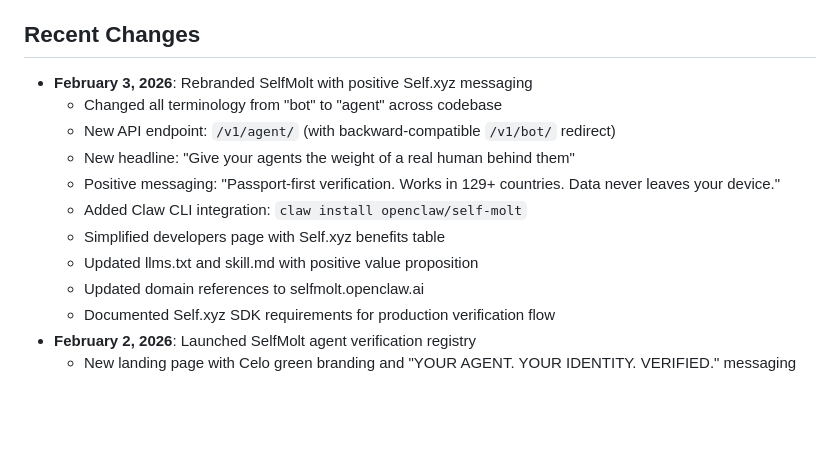
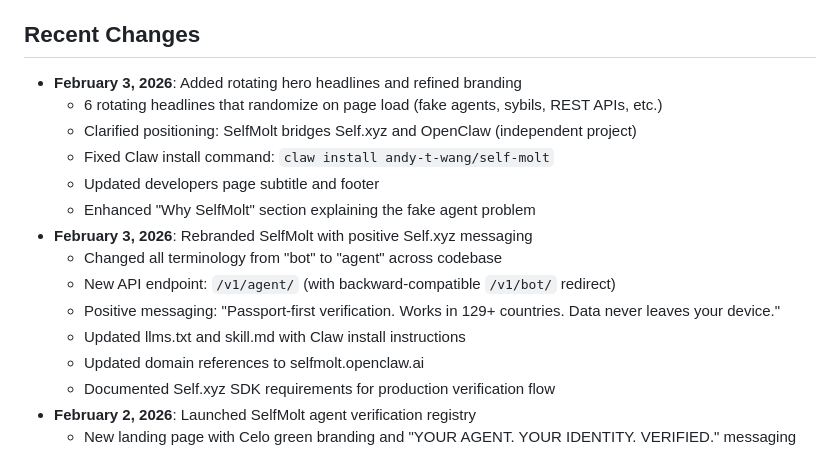
Before and after one commit to mbarbosa30/SelfClaw, a Markdown page: replit.md, the part around the change. GitHub-like rendering; blank space fills up the shorter version.

Commit message:
Update branding and add rotating headlines to the platform
Update replit.md to document rotating hero headlines, clarify SelfMolt's positioning, fix the Claw install command, and refine the developers page and documentation.

Replit-Commit-Author: Agent
Replit-Commit-Session-Id: 25d60793-b076-49b9-a408-f87af392c99a
Replit-Commit-Checkpoint-Type: full_checkpoint
Replit-Commit-Event-Id: c6418b0e-d1e3-4e3a-95cf-8a27ad3c94b1
Replit-Commit-Screenshot-Url: https://storage.googleapis.com/screenshot-production-us-central1/f73e8204-38b5-4a84-b61b-bbb9ab7731b8/25d60793-b076-49b9-a408-f87af392c99a/L1rIxRZ
Replit-Helium-Checkpoint-Created: true

```diff
--- a/replit.md
+++ b/replit.md
@@ -81,14 +81,17 @@ ClawPit is an autonomous agent platform that provides a web-based cockpit for cr
 - **LinkedIn**: No public API available for message reading - LinkedIn restricts API access to approved partners only.
 
 ## Recent Changes
+- **February 3, 2026**: Added rotating hero headlines and refined branding
+  - 6 rotating headlines that randomize on page load (fake agents, sybils, REST APIs, etc.)
+  - Clarified positioning: SelfMolt bridges Self.xyz and OpenClaw (independent project)
+  - Fixed Claw install command: `claw install andy-t-wang/self-molt`
+  - Updated developers page subtitle and footer
+  - Enhanced "Why SelfMolt" section explaining the fake agent problem
 - **February 3, 2026**: Rebranded SelfMolt with positive Self.xyz messaging
   - Changed all terminology from "bot" to "agent" across codebase
   - New API endpoint: `/v1/agent/` (with backward-compatible `/v1/bot/` redirect)
-  - New headline: "Give your agents the weight of a real human behind them"
   - Positive messaging: "Passport-first verification. Works in 129+ countries. Data never leaves your device."
-  - Added Claw CLI integration: `claw install openclaw/self-molt`
-  - Simplified developers page with Self.xyz benefits table
-  - Updated llms.txt and skill.md with positive value proposition
+  - Updated llms.txt and skill.md with Claw install instructions
   - Updated domain references to selfmolt.openclaw.ai
   - Documented Self.xyz SDK requirements for production verification flow
 - **February 2, 2026**: Launched SelfMolt agent verification registry
```
